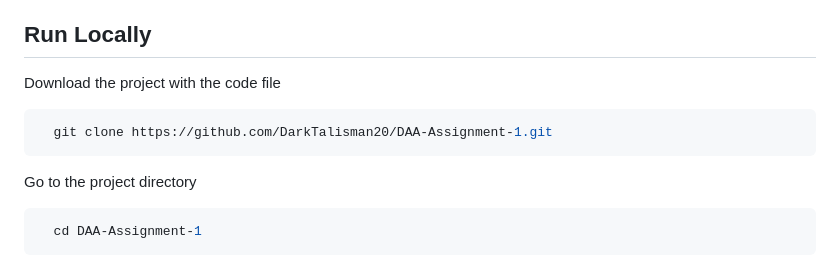
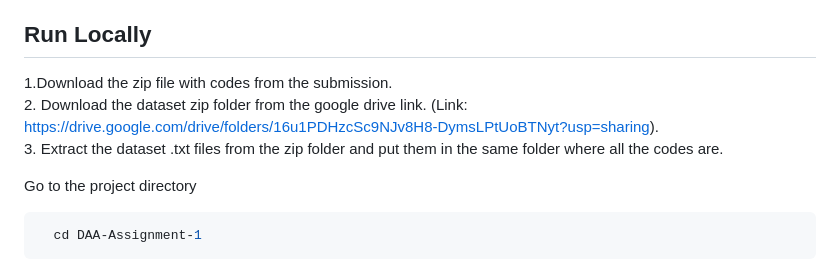
Before and after one commit to DarkTalisman20/DAA-Assignment-1, a Markdown page: README.md, the part around the change. GitHub-like rendering.

````diff
--- a/README.md
+++ b/README.md
@@ -25,11 +25,9 @@
 
 ## Run Locally
 
-Download the project with the code file
-
-```bash
-  git clone https://github.com/DarkTalisman20/DAA-Assignment-1.git
-```
+1.Download the zip file with codes from the submission.
+2. Download the dataset zip folder from the google drive link. (Link: [https://drive.google.com/drive/folders/16u1PDHzcSc9NJv8H8-DymsLPtUoBTNyt?usp=sharing](https://drive.google.com/drive/folders/16u1PDHzcSc9NJv8H8-DymsLPtUoBTNyt?usp=sharing)).
+3. Extract the dataset .txt files from the zip folder and put them in the same folder where all the codes are.
 
 Go to the project directory
 
````
